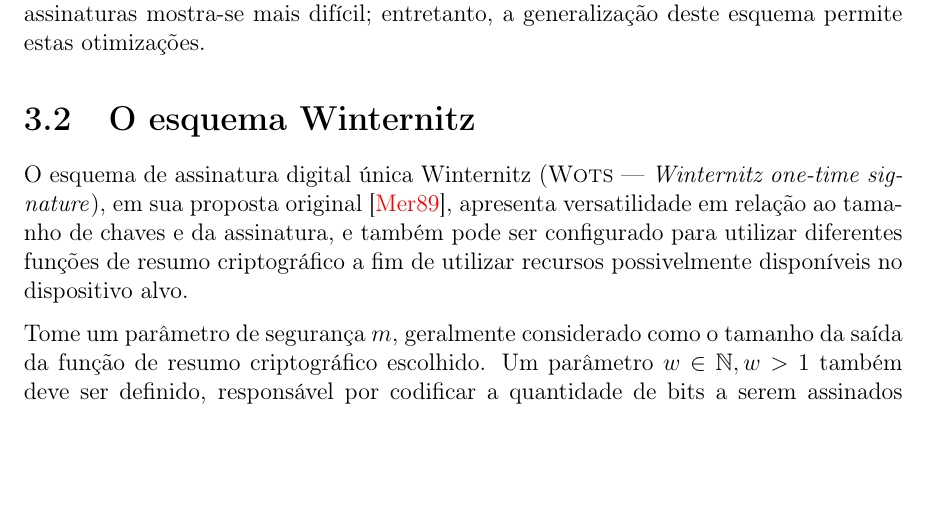
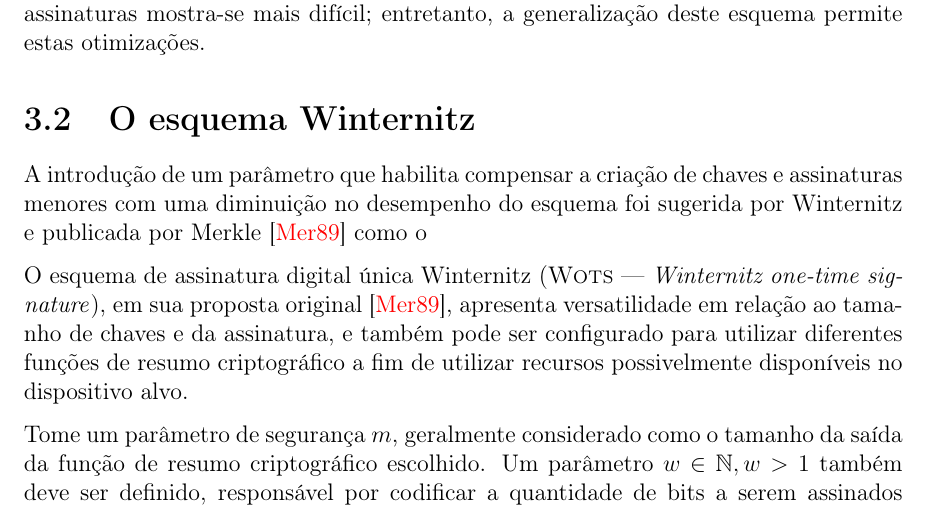
Before and after one commit to zambonin/bsc, a LaTeX document (bsc.tex): part of page 11 of 15 before the commit and part of page 11 of 16 after it, cut so that both start at the same text, the shorter picture padded with empty space. Compiled offline with pdfLaTeX.

Commit message:
sharelatex: update bsc.tex from r4226 to r4320

```diff
--- a/bsc.tex
+++ b/bsc.tex
@@ -599,6 +599,11 @@ a generalização deste esquema permite estas otimizações.
 
 \section{O esquema Winternitz}
 
+A introdução de um parâmetro que habilita compensar a criação de chaves e
+assinaturas menores com uma diminuição no desempenho do esquema foi sugerida
+por Winternitz e publicada por Merkle~\cite{Merkle:1989:CDS:118209.118230}
+como o
+
 O esquema de assinatura digital única Winternitz (\textsc{Wots} --- \emph{Winternitz one-time signature}), em sua proposta original \cite{Merkle:1989:CDS:118209.118230},
 apresenta versatilidade em relação ao tamanho de chaves e da assinatura, e também pode
 ser configurado para utilizar diferentes funções de resumo criptográfico a fim de
```
